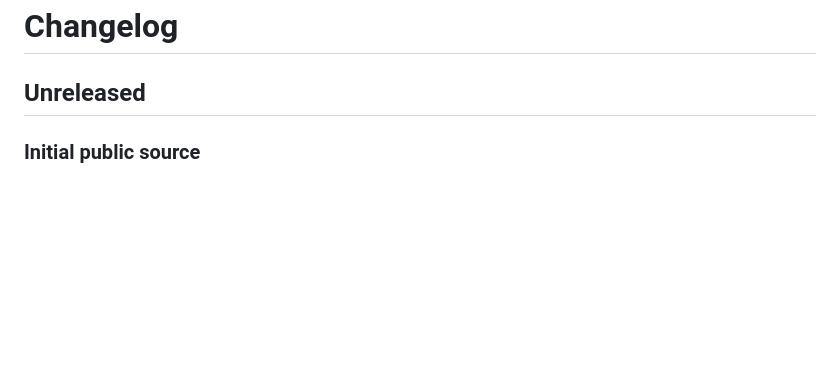
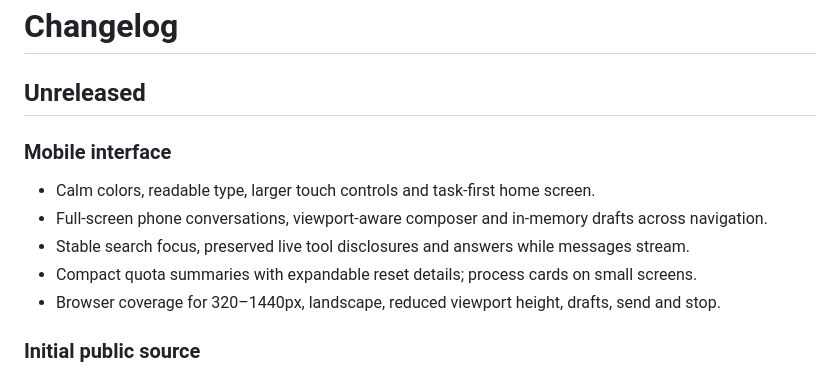
Before and after one commit to kpk1310032003cy10-hue/orbit-lan, a Markdown page: CHANGELOG.md, the part around the change. Rendered like a GitHub page; blank space fills up the shorter version.

Commit message:
docs: refresh mobile interface guide and previews

```diff
--- a/CHANGELOG.md
+++ b/CHANGELOG.md
@@ -1,6 +1,14 @@
 # Changelog
 
 ## Unreleased
+
+### Mobile interface
+
+- Calm colors, readable type, larger touch controls and task-first home screen.
+- Full-screen phone conversations, viewport-aware composer and in-memory drafts across navigation.
+- Stable search focus, preserved live tool disclosures and answers while messages stream.
+- Compact quota summaries with expandable reset details; process cards on small screens.
+- Browser coverage for 320–1440px, landscape, reduced viewport height, drafts, send and stop.
 
 ### Initial public source
 
```
Also changed, not shown: README.md (+1 -0 lines), docs/images/desktop.png, docs/images/mobile.png.
